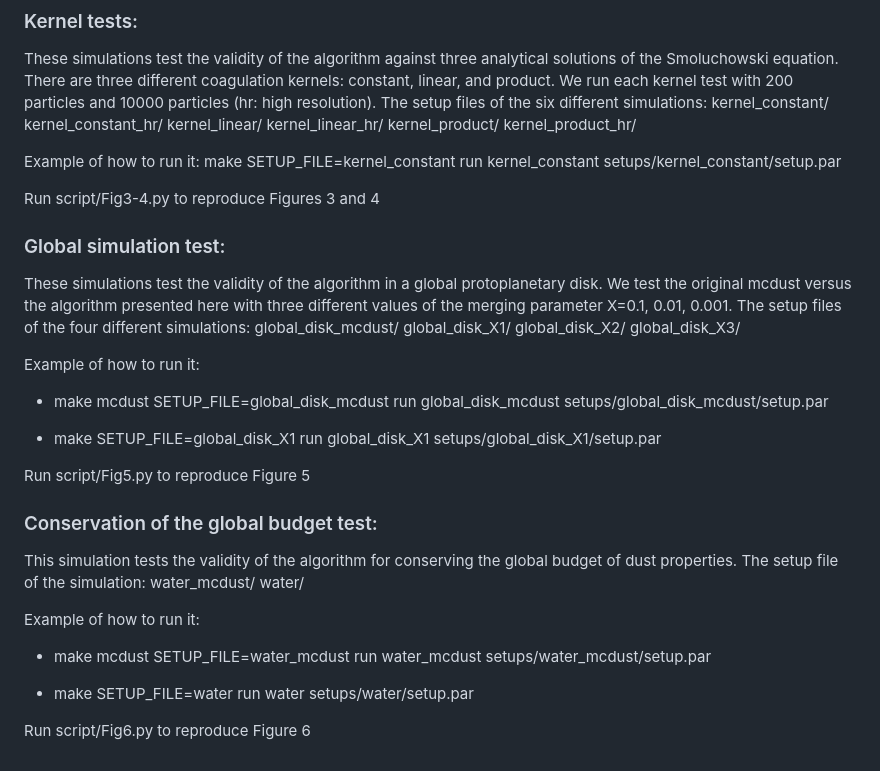
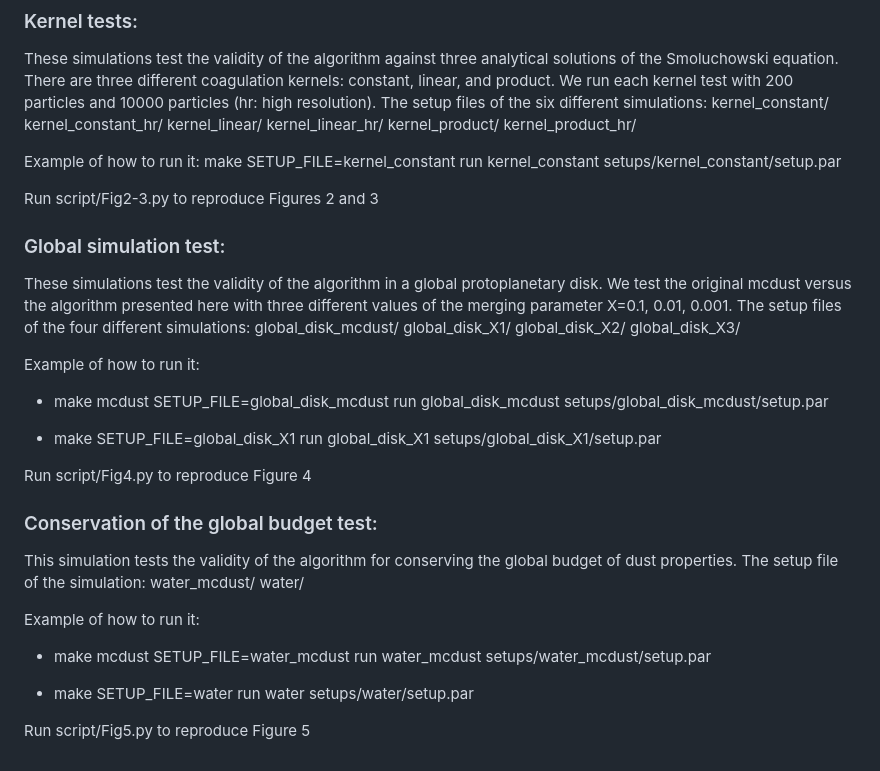
Before and after one commit to nereagurru/A-Monte-Carlo-method-for-tracking-dust-properties-during-coagulation-in-protoplanetary-disks, a Markdown page: README.md, the part around the change. GitHub-like rendering.

```diff
--- a/README.md
+++ b/README.md
@@ -58,7 +58,7 @@ Example of how to run it:
 make SETUP_FILE=kernel_constant
 run kernel_constant setups/kernel_constant/setup.par
 
-Run script/Fig3-4.py to reproduce Figures 3 and 4
+Run script/Fig2-3.py to reproduce Figures 2 and 3
 
 ### Global simulation test:
 These simulations test the validity of the algorithm in a global protoplanetary disk. We test the original mcdust versus the algorithm presented here with three different values of the merging parameter X=0.1, 0.01, 0.001. The setup files of the four different simulations:
@@ -75,7 +75,7 @@ run global_disk_mcdust setups/global_disk_mcdust/setup.par
 - make SETUP_FILE=global_disk_X1
 run global_disk_X1 setups/global_disk_X1/setup.par
 
-Run script/Fig5.py to reproduce Figure 5
+Run script/Fig4.py to reproduce Figure 4
 
 ### Conservation of the global budget test:
 This simulation tests the validity of the algorithm for conserving the global budget of dust properties. The setup file of the simulation:
@@ -90,4 +90,4 @@ run water_mcdust setups/water_mcdust/setup.par
 - make SETUP_FILE=water
 run water setups/water/setup.par
 
-Run script/Fig6.py to reproduce Figure 6
+Run script/Fig5.py to reproduce Figure 5
```
